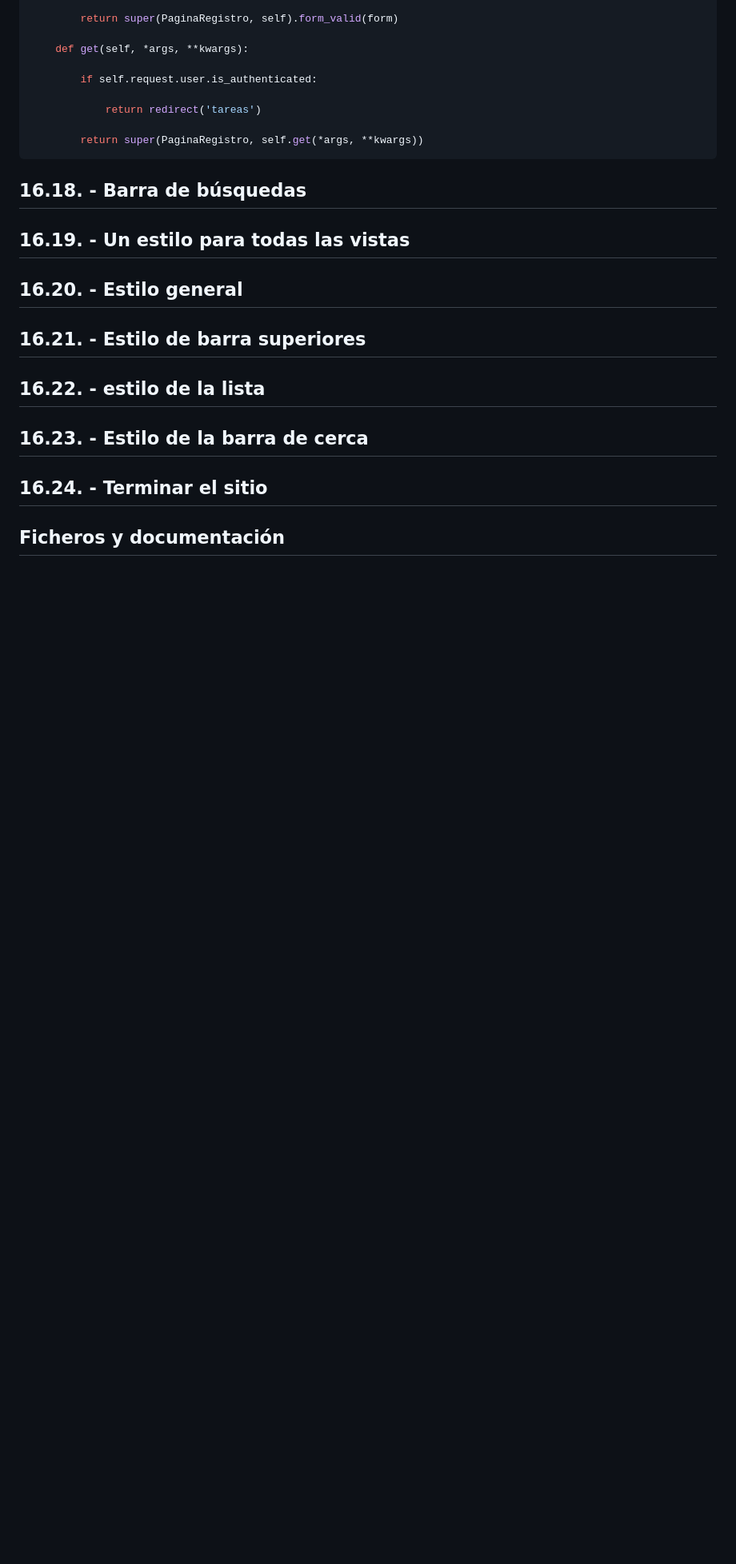
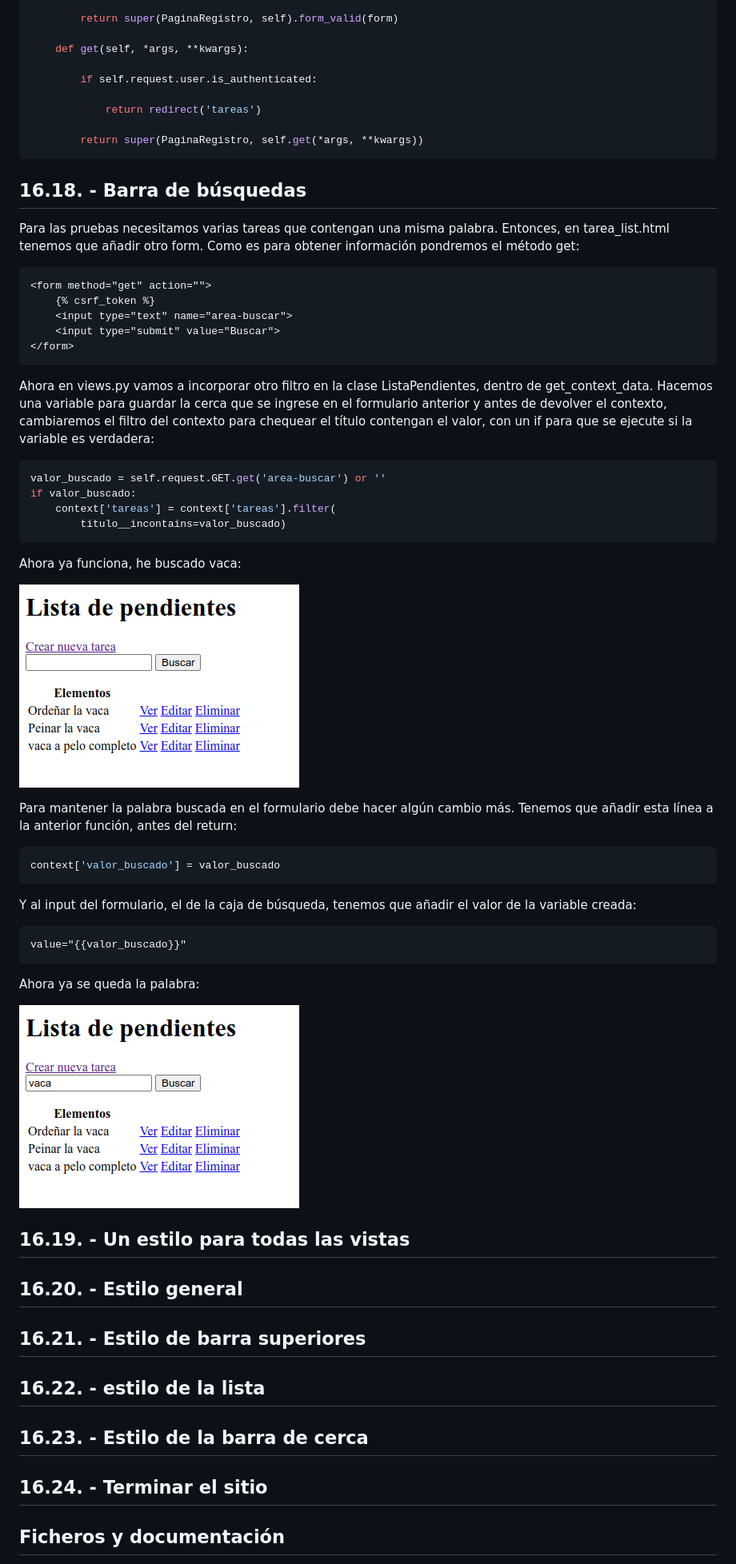
Before and after one commit to manuelver/curso-python, a Markdown page: python-total/dia_16/README.md, the part around the change. Shown: that part at 80% size. Drawn GitHub-style; pictures changed too: python-total/img/dia16_39.png (added), python-total/img/dia16_40.png (added); blank space fills up the shorter version.

Commit message:
Update day 16
Signed-off-by: Manuel Vergara <manuel@vergaracarmona.es>

````diff
--- a/python-total/dia_16/README.md
+++ b/python-total/dia_16/README.md
@@ -900,7 +900,45 @@ class PaginaRegistro(FormView):
 
 ## 16.18. - Barra de búsquedas
 
+Para las pruebas necesitamos varias tareas que contengan una misma palabra.
+Entonces, en tarea_list.html tenemos que añadir otro form. Como es para obtener información pondremos el método get:
+```html
+<form method="get" action="">
+    {% csrf_token %}
+    <input type="text" name="area-buscar">
+    <input type="submit" value="Buscar">
+</form>
+```
+
+Ahora en views.py vamos a incorporar otro filtro en la clase ListaPendientes, dentro de get_context_data. Hacemos una variable para guardar la cerca que se ingrese en el formulario anterior y antes de devolver el contexto, cambiaremos el filtro del contexto para chequear el título contengan el valor, con un if para que se ejecute si la variable es verdadera:
+```python
+valor_buscado = self.request.GET.get('area-buscar') or ''
+if valor_buscado:
+    context['tareas'] = context['tareas'].filter(
+        titulo__incontains=valor_buscado)
+```
+
+Ahora ya funciona, he buscado vaca:
+
+![](../img/dia16_39.png)
+
+Para mantener la palabra buscada en el formulario debe hacer algún cambio más. Tenemos que añadir esta línea a la anterior función, antes del return:
+```python
+context['valor_buscado'] = valor_buscado
+```
+
+Y al input del formulario, el de la caja de búsqueda, tenemos que añadir el valor de la variable creada:
+```html
+value="{{valor_buscado}}"
+```
+
+Ahora ya se queda la palabra:
+
+![](../img/dia16_40.png)
+
 ## 16.19. - Un estilo para todas las vistas
+
+
 
 ## 16.20. - Estilo general
 
````
Also changed, not shown: 2 other files.
